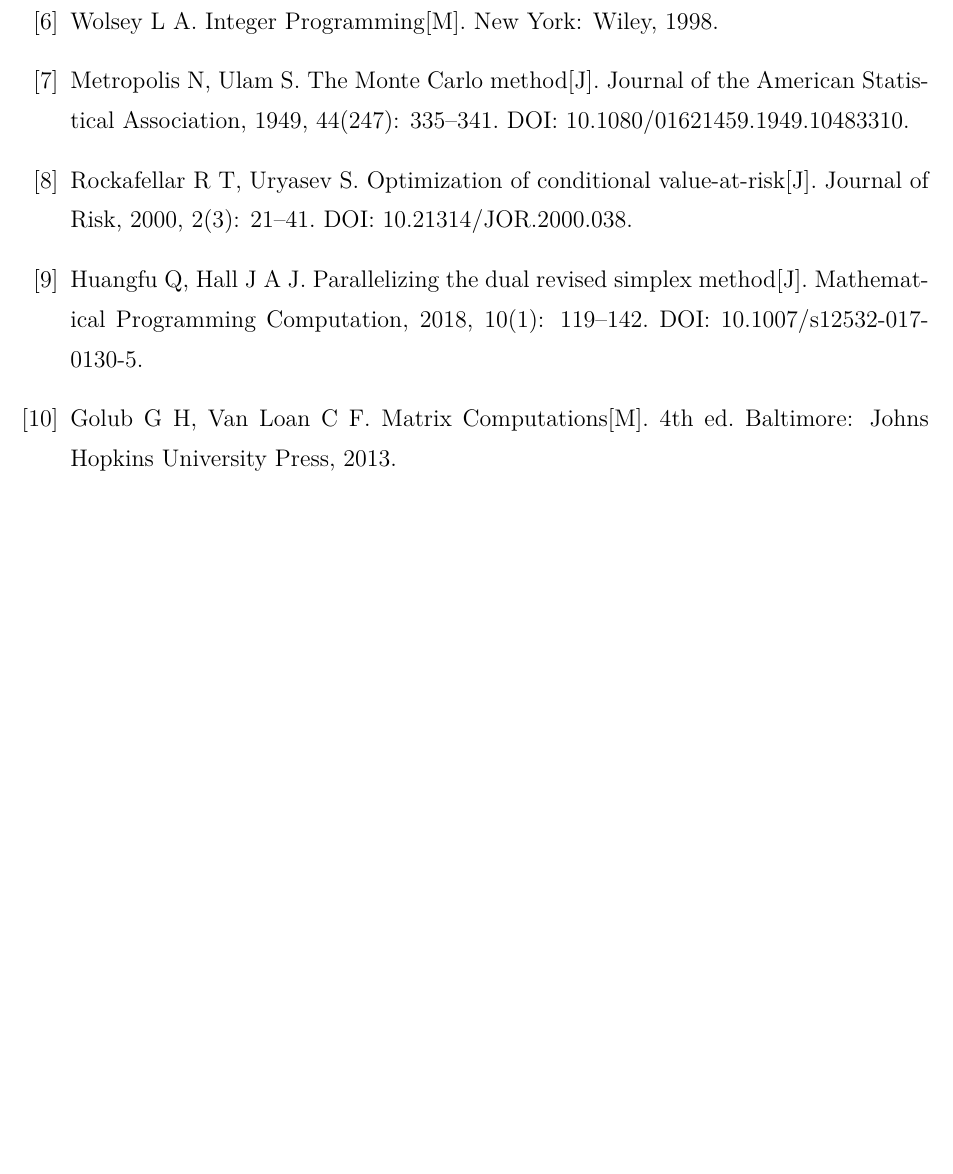
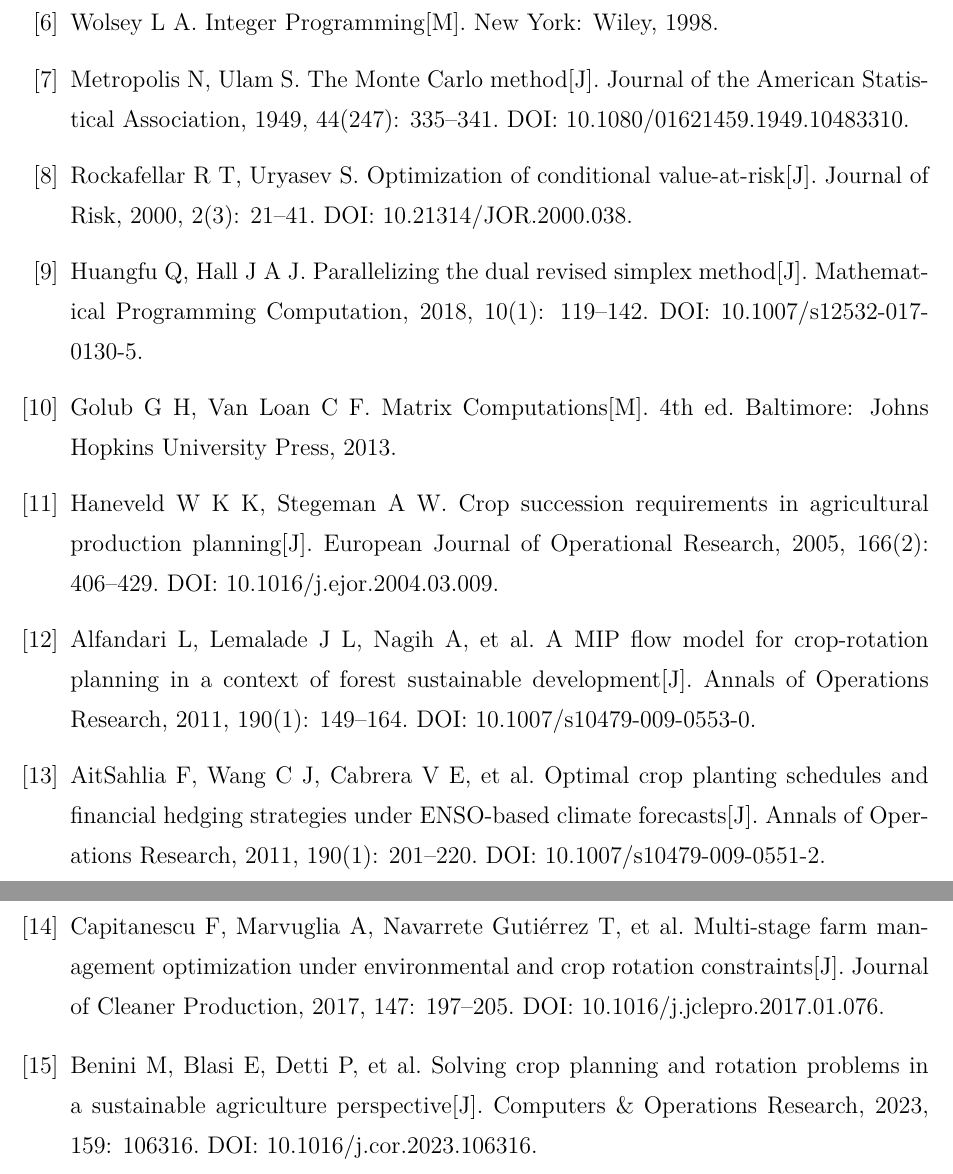
Before and after one commit to Tsing-png/mycumcm2024c, a LaTeX thesis (paper/main.tex, which reads paper/9.参考文献.tex): part of page 20 of 21 before the commit and two parts of pages 20 and 21 of 22 after it, the two joined at a grey line, cut so that both start at the same text, the shorter picture padded with empty space. Compiled offline with XeLaTeX.

Commit message:
补充 5 篇相近问题/近期应用文献至 15 篇
- 作物轮作与种植规划的 MILP/多期/CVaR 相关文献
- 引言、问题一、问题二对应位置添加引用

Co-Authored-By: Claude Fable 5 <noreply@anthropic.com>

```diff
--- a/paper/9.参考文献.tex
+++ b/paper/9.参考文献.tex
@@ -24,4 +24,14 @@
 
   \bibitem{golub2013} Golub G H, Van Loan C F. Matrix Computations[M]. 4th ed. Baltimore: Johns Hopkins University Press, 2013.
 
+  \bibitem{haneveld2005} Haneveld W K K, Stegeman A W. Crop succession requirements in agricultural production planning[J]. European Journal of Operational Research, 2005, 166(2): 406--429. DOI: 10.1016/j.ejor.2004.03.009.
+
+  \bibitem{alfandari2011} Alfandari L, Lemalade J L, Nagih A, et al. A MIP flow model for crop-rotation planning in a context of forest sustainable development[J]. Annals of Operations Research, 2011, 190(1): 149--164. DOI: 10.1007/s10479-009-0553-0.
+
+  \bibitem{aitsahlia2011} AitSahlia F, Wang C J, Cabrera V E, et al. Optimal crop planting schedules and financial hedging strategies under ENSO-based climate forecasts[J]. Annals of Operations Research, 2011, 190(1): 201--220. DOI: 10.1007/s10479-009-0551-2.
+
+  \bibitem{capitanescu2017} Capitanescu F, Marvuglia A, Navarrete Gutiérrez T, et al. Multi-stage farm management optimization under environmental and crop rotation constraints[J]. Journal of Cleaner Production, 2017, 147: 197--205. DOI: 10.1016/j.jclepro.2017.01.076.
+
+  \bibitem{benini2023} Benini M, Blasi E, Detti P, et al. Solving crop planning and rotation problems in a sustainable agriculture perspective[J]. Computers \& Operations Research, 2023, 159: 106316. DOI: 10.1016/j.cor.2023.106316.
+
 \end{thebibliography}
```
Also changed, not shown: paper/1.引言.tex (+1 -1 lines), paper/5.1.1.分析与准备.tex (+1 -1 lines), paper/5.1.2.建模与求解.tex (+1 -1 lines), paper/5.2.1.分析与准备.tex (+1 -1 lines), paper/main.pdf.
